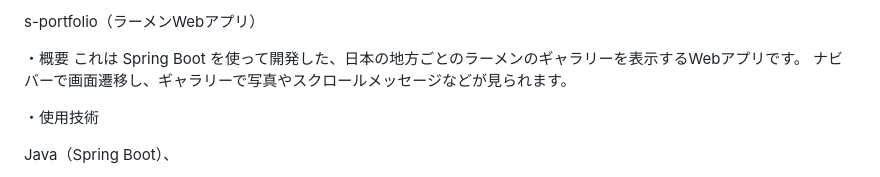
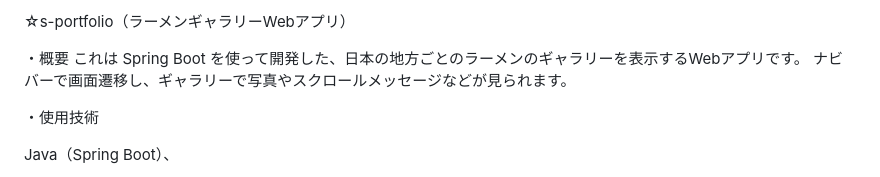
Before and after one commit to st182025/s-portfolio2025-04, a Markdown page: README.md, the part around the change. GitHub-like rendering.

```diff
--- a/README.md
+++ b/README.md
@@ -1,4 +1,4 @@
-s-portfolio（ラーメンWebアプリ）
+☆s-portfolio（ラーメンギャラリーWebアプリ）
 
 ・概要 これは Spring Boot を使って開発した、日本の地方ごとのラーメンのギャラリーを表示するWebアプリです。
 ナビバーで画面遷移し、ギャラリーで写真やスクロールメッセージなどが見られます。
```
